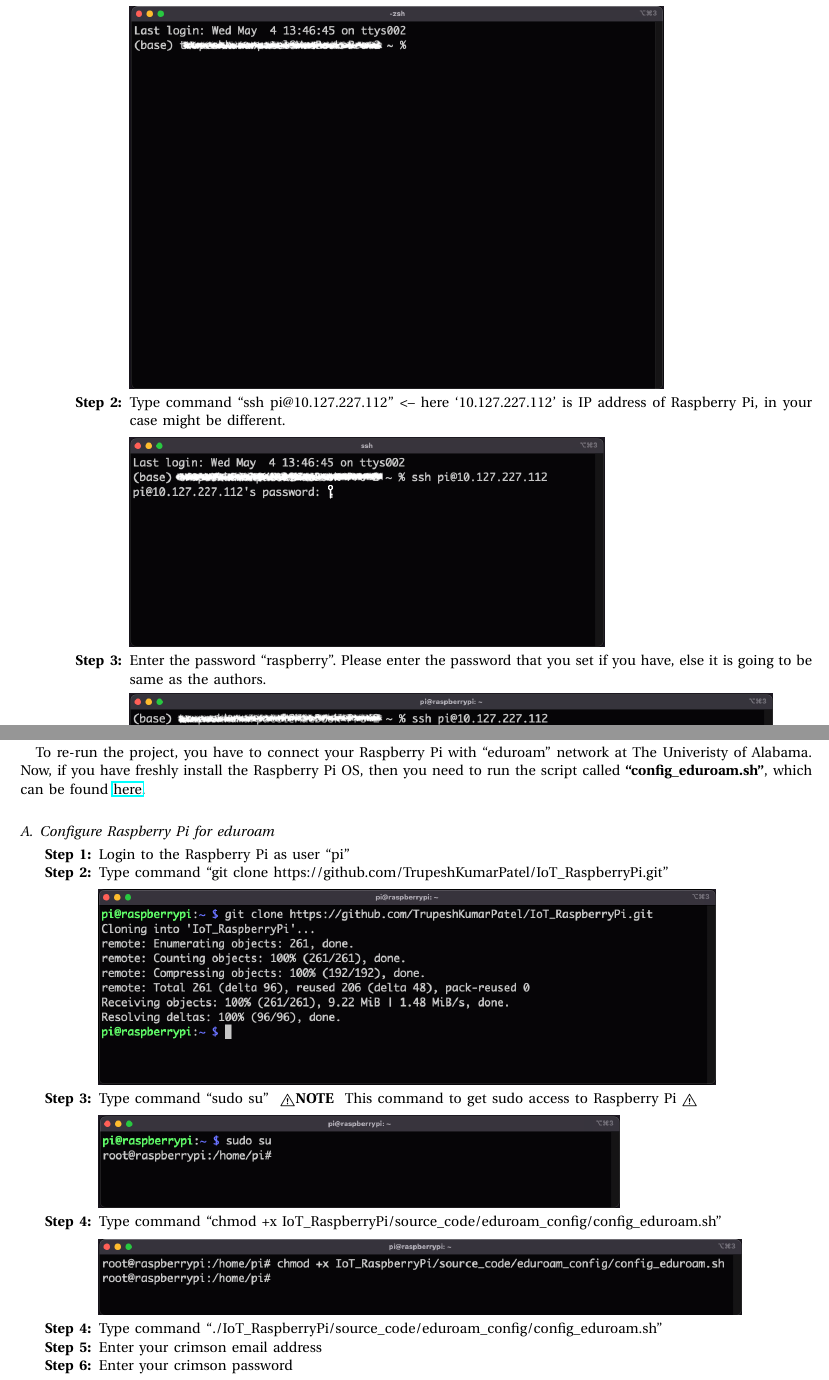
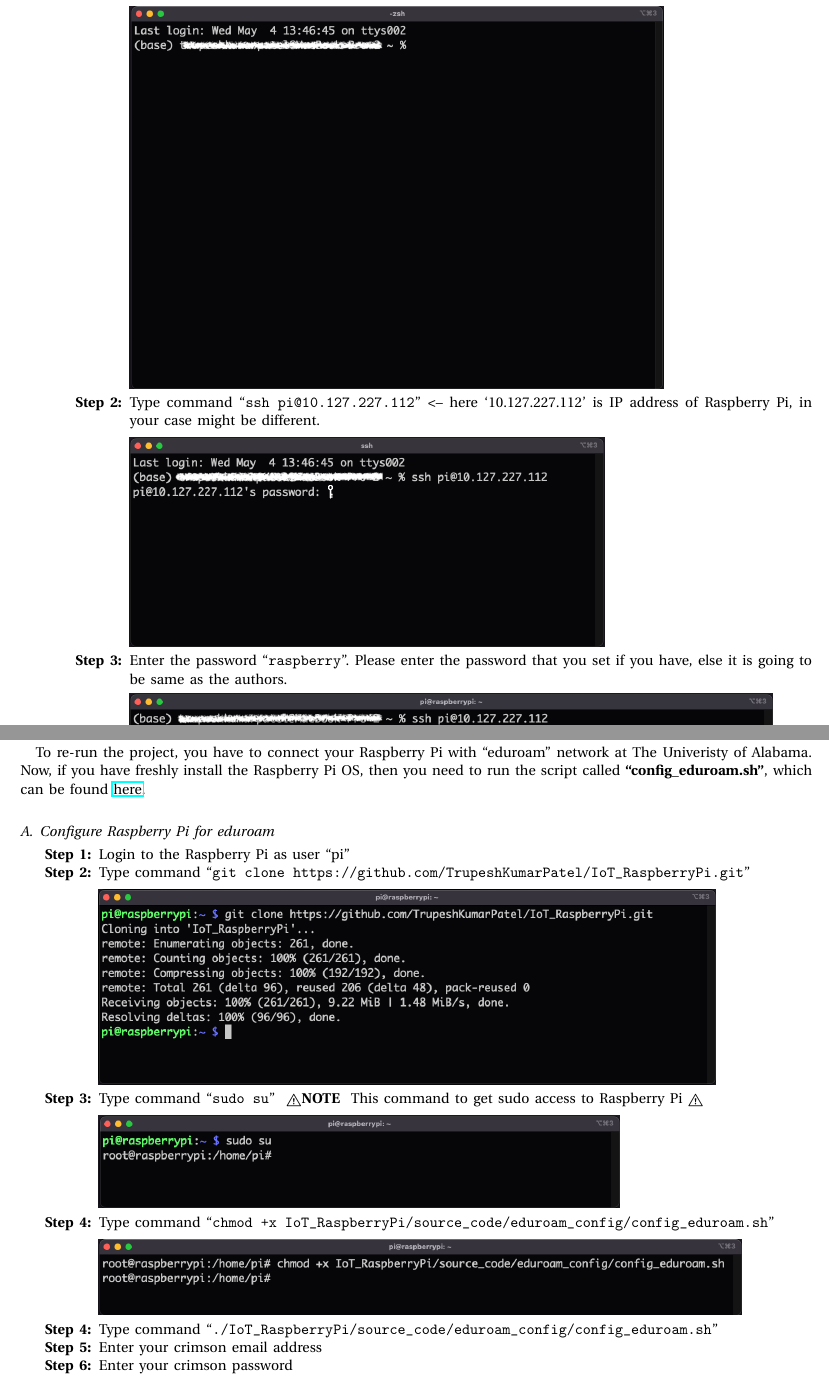
Before and after one commit to TrupeshKumarPatel/IoT_RaspberryPi, a LaTeX paper (project_documentation/main_page.tex, which reads project_documentation/run_eduroam.tex, project_documentation/run_raspberry.tex): two parts of pages 4 and 5 of 7, joined at a grey line, cut so that both start at the same text. Compiled offline with pdfLaTeX.

Commit message:
Update: added project documentation @initial_stage

```diff
--- a/project_documentation/run_eduroam.tex
+++ b/project_documentation/run_eduroam.tex
@@ -4,25 +4,25 @@
 	 \subsection{Configure Raspberry Pi for eduroam}
 		\begin{itemize}[leftmargin=1.8cm]
 			\item[\textbf{Step 1:}] Login to the Raspberry Pi as user ``pi'' %(\textbf{Note:} You can follow steps from \hyperref[subsubsec:ssh]{Section \ref{subsubsec:ssh}}.)
-			\item[\textbf{Step 2:}] Type command ``git clone https://github.com/TrupeshKumarPatel/IoT\_RaspberryPi.git''\\
+			\item[\textbf{Step 2:}] Type command ``{\fontfamily{cmtt}\selectfont{git clone https://github.com/TrupeshKumarPatel/IoT\_RaspberryPi.git}}''\\
 				\begin{minipage}{\textwidth}
 					\vspace{2mm}
 					\includegraphics[scale=0.35]{Images/raspberry_pi/eduroam_config/clone_git.png}
 					\vspace{2mm}
 				\end{minipage}
-			\item[\textbf{Step 3:}] Type command ``sudo su'' ~\danger\textbf{NOTE} ~This command to get sudo access to Raspberry Pi \danger\\
+			\item[\textbf{Step 3:}] Type command ``{\fontfamily{cmtt}\selectfont{sudo su}}'' ~\danger\textbf{NOTE} ~This command to get sudo access to Raspberry Pi \danger\\
 				\begin{minipage}{\textwidth}
 					\vspace{2mm}
 					\includegraphics[scale=0.35]{Images/raspberry_pi/eduroam_config/sudo_login.png}
 					\vspace{2mm}
 				\end{minipage}
-			\item[\textbf{Step 4:}] Type command ``chmod +x IoT\_RaspberryPi/source\_code/eduroam\_config/config\_eduroam.sh''\\
+			\item[\textbf{Step 4:}] Type command ``{\fontfamily{cmtt}\selectfont{chmod +x IoT\_RaspberryPi/source\_code/eduroam\_config/config\_eduroam.sh}}''\\
 				\begin{minipage}{\textwidth}
 					\vspace{2mm}
 					\includegraphics[scale=0.35]{Images/raspberry_pi/eduroam_config/permission_x.png}
 					\vspace{2mm}
 				\end{minipage}
-			\item[\textbf{Step 4:}] Type command ``./IoT\_RaspberryPi/source\_code/eduroam\_config/config\_eduroam.sh''
+			\item[\textbf{Step 4:}] Type command ``{\fontfamily{cmtt}\selectfont{./IoT\_RaspberryPi/source\_code/eduroam\_config/config\_eduroam.sh}}''
 			\item[\textbf{Step 5:}] Enter your crimson email address
 			\item[\textbf{Step 6:}] Enter your crimson password\\
 				\begin{minipage}{\textwidth}
--- a/project_documentation/run_raspberry.tex
+++ b/project_documentation/run_raspberry.tex
@@ -37,13 +37,13 @@
 							\includegraphics[scale=0.35]{Images/raspberry_pi/ssh_login/open_iterm.png}
 							\vspace{2mm}
 						\end{minipage}
-					\item[\textbf{Step 2:}] Type command ``ssh pi@10.127.227.112'' <-- here `10.127.227.112' is IP address of Raspberry Pi, in your case might be different.\\
+					\item[\textbf{Step 2:}] Type command ``{\fontfamily{cmtt}\selectfont{ssh pi@10.127.227.112}}'' <-- here `10.127.227.112' is IP address of Raspberry Pi, in your case might be different.\\
 						\begin{minipage}{\textwidth}
 							\vspace{2mm}
 							\includegraphics[scale=0.35]{Images/raspberry_pi/ssh_login/login.png}
 							\vspace{2mm}
 						\end{minipage}
-					\item[\textbf{Step 3:}] Enter the password ``raspberry''. Please enter the password that you set if you have, else it is going to be same as the authors.\\
+					\item[\textbf{Step 3:}] Enter the password ``{\fontfamily{cmtt}\selectfont{raspberry}}''. Please enter the password that you set if you have, else it is going to be same as the authors.\\
 						\begin{minipage}{\textwidth}
 							\vspace{2mm}
 							\includegraphics[scale=0.35]{Images/raspberry_pi/ssh_login/after_login.png}
```
Also changed, not shown: project_documentation/main_page.pdf.
